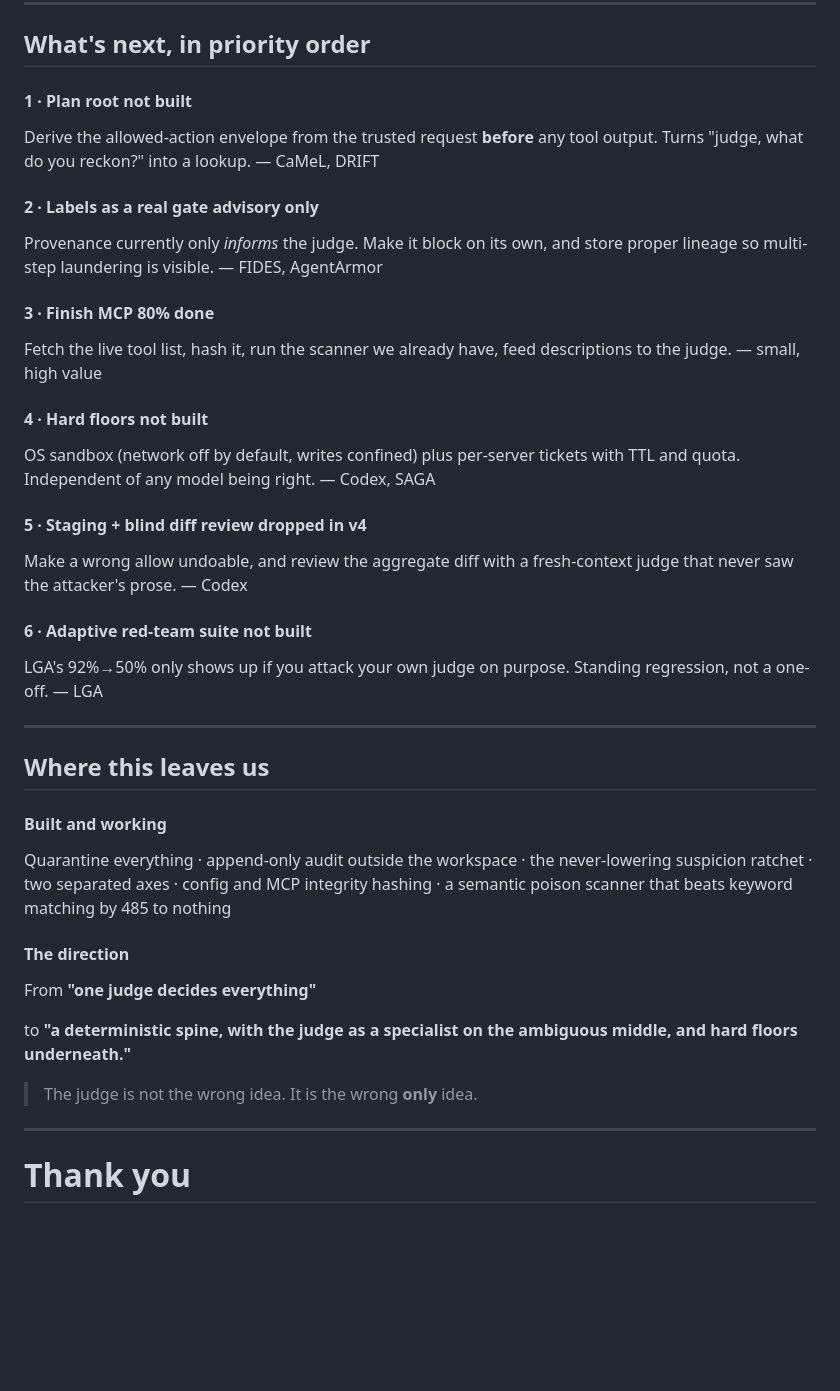
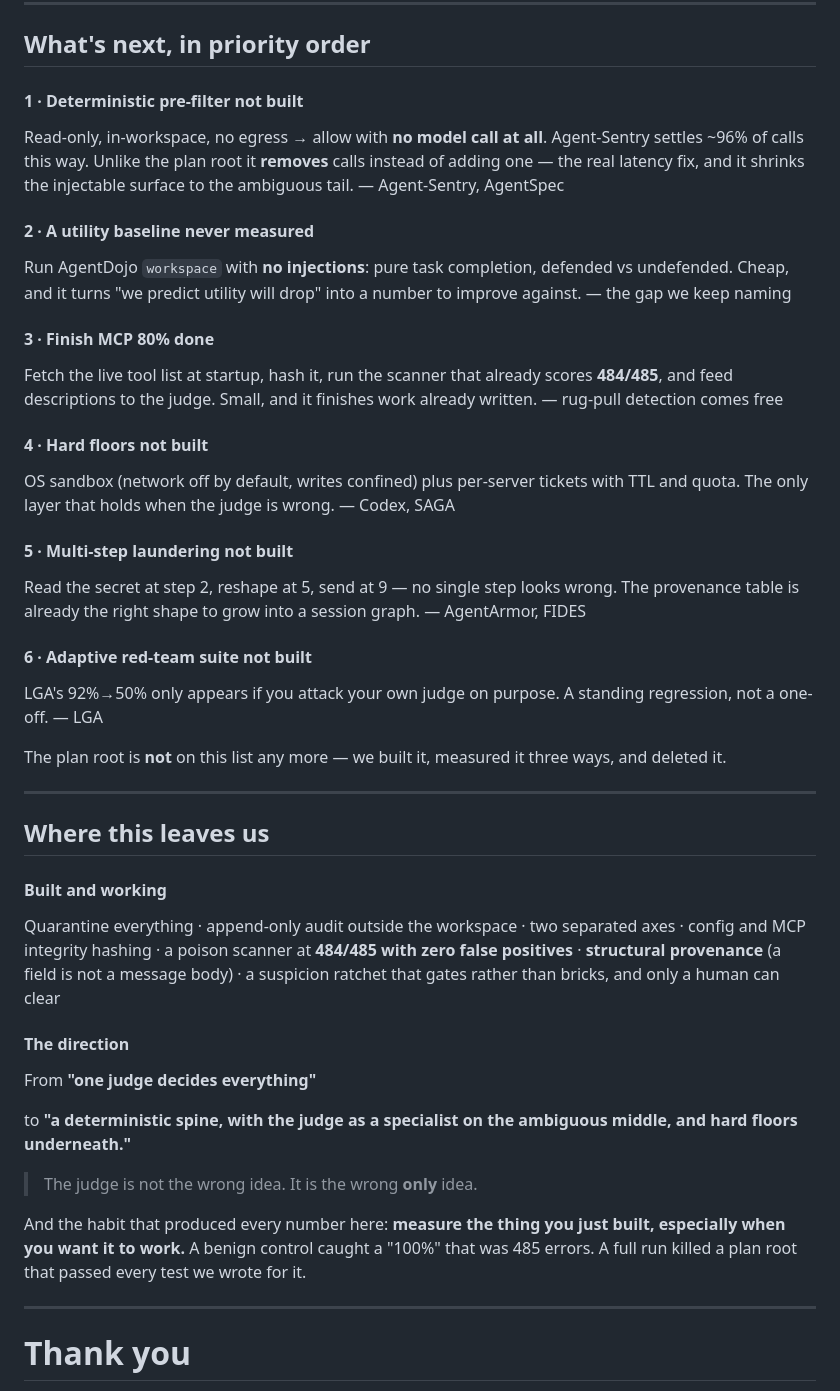
Before and after one commit to AnirudhG07-em/ddbt-agent, a Markdown page: slides/slides.md, the part around one of its changes. GitHub-like rendering; blank space fills up the shorter version.

```diff
--- a/slides/slides.md
+++ b/slides/slides.md
@@ -724,29 +759,31 @@ A rule the model has to infer is not a rule.
 <div class="cols">
 <div>
 
-<h4>1 · Plan root <span class="pill none">not built</span></h4>
-<p class="small">Derive the allowed-action envelope from the trusted request <b>before</b> any tool output. Turns "judge, what do you reckon?" into a lookup. <span class="muted">— CaMeL, DRIFT</span></p>
+<h4>1 · Deterministic pre-filter <span class="pill none">not built</span></h4>
+<p class="small">Read-only, in-workspace, no egress → <span class="verdict allow">allow</span> with <b>no model call at all</b>. Agent-Sentry settles ~96% of calls this way. Unlike the plan root it <b>removes</b> calls instead of adding one — the real latency fix, and it shrinks the injectable surface to the ambiguous tail. <span class="muted">— Agent-Sentry, AgentSpec</span></p>
 
-<h4>2 · Labels as a real gate <span class="pill part">advisory only</span></h4>
-<p class="small">Provenance currently only <i>informs</i> the judge. Make it block on its own, and store proper lineage so multi-step laundering is visible. <span class="muted">— FIDES, AgentArmor</span></p>
+<h4>2 · A utility baseline <span class="pill part">never measured</span></h4>
+<p class="small">Run AgentDojo <code>workspace</code> with <b>no injections</b>: pure task completion, defended vs undefended. Cheap, and it turns "we predict utility will drop" into a number to improve against. <span class="muted">— the gap we keep naming</span></p>
 
 <h4>3 · Finish MCP <span class="pill part">80% done</span></h4>
-<p class="small">Fetch the live tool list, hash it, run the scanner we already have, feed descriptions to the judge. <span class="muted">— small, high value</span></p>
+<p class="small">Fetch the live tool list at startup, hash it, run the scanner that already scores <b>484/485</b>, and feed descriptions to the judge. Small, and it finishes work already written. <span class="muted">— rug-pull detection comes free</span></p>
 
 </div>
 <div>
 
 <h4>4 · Hard floors <span class="pill none">not built</span></h4>
-<p class="small">OS sandbox (network off by default, writes confined) plus per-server tickets with TTL and quota. Independent of any model being right. <span class="muted">— Codex, SAGA</span></p>
+<p class="small">OS sandbox (network off by default, writes confined) plus per-server tickets with TTL and quota. The only layer that holds when the judge is wrong. <span class="muted">— Codex, SAGA</span></p>
 
-<h4>5 · Staging + blind diff review <span class="pill none">dropped in v4</span></h4>
-<p class="small">Make a wrong <span class="verdict allow">allow</span> undoable, and review the aggregate diff with a fresh-context judge that never saw the attacker's prose. <span class="muted">— Codex</span></p>
+<h4>5 · Multi-step laundering <span class="pill none">not built</span></h4>
+<p class="small">Read the secret at step 2, reshape at 5, send at 9 — no single step looks wrong. The provenance table is already the right shape to grow into a session graph. <span class="muted">— AgentArmor, FIDES</span></p>
 
 <h4>6 · Adaptive red-team suite <span class="pill none">not built</span></h4>
-<p class="small">LGA's 92%→50% only shows up if you attack your own judge on purpose. Standing regression, not a one-off. <span class="muted">— LGA</span></p>
+<p class="small">LGA's 92%→50% only appears if you attack your own judge on purpose. A standing regression, not a one-off. <span class="muted">— LGA</span></p>
 
 </div>
 </div>
+
+<p class="foot">The plan root is <b>not</b> on this list any more — we built it, measured it three ways, and deleted it.</p>
 
 ---
 
@@ -757,9 +794,10 @@ A rule the model has to infer is not a rule.
 
 #### Built and working
 
-Quarantine everything · append-only audit outside the workspace · the never-lowering
-suspicion ratchet · two separated axes · config and MCP integrity hashing · a semantic
-poison scanner that beats keyword matching by 485 to nothing
+Quarantine everything · append-only audit outside the workspace · two separated axes ·
+config and MCP integrity hashing · a poison scanner at **484/485 with zero false
+positives** · **structural provenance** (a field is not a message body) · a suspicion
+ratchet that gates rather than bricks, and only a human can clear
 
 </div>
 <div class="card info">
@@ -778,6 +816,8 @@ hard floors underneath."**
 The judge is not the wrong idea. It is the wrong <b>only</b> idea.
 </blockquote>
 
+<p class="foot">And the habit that produced every number here: <b>measure the thing you just built, especially when you want it to work.</b> A benign control caught a "100%" that was 485 errors. A full run killed a plan root that passed every test we wrote for it.</p>
+
 ---
 
 <!-- .slide: class="title-slide" -->
```
Also changed, not shown: other parts of slides/slides.md (+47 -12 lines).
